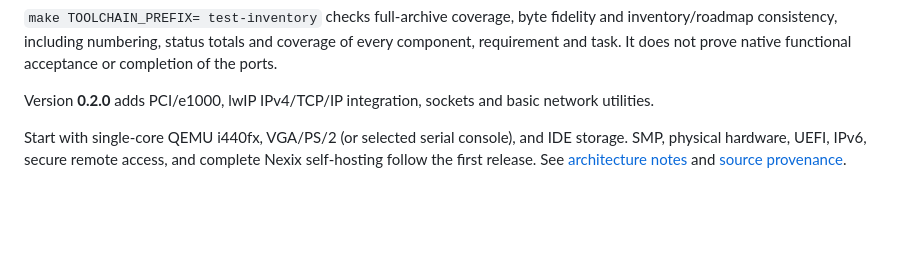
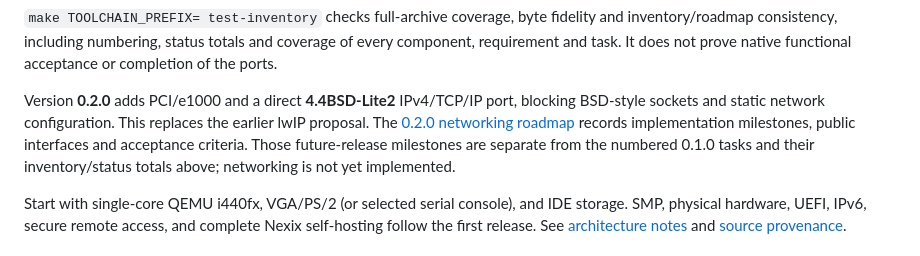
Before and after one commit to david-janousek-900/nexix, a Markdown page: docs/tasks.md, the part around the change. GitHub-like rendering; blank space fills up the shorter version.

```diff
--- a/docs/tasks.md
+++ b/docs/tasks.md
@@ -651,8 +651,12 @@ and inventory/roadmap consistency, including numbering, status totals and covera
 of every component, requirement and task. It does not prove native functional acceptance or
 completion of the ports.
 
-Version **0.2.0** adds PCI/e1000, lwIP IPv4/TCP/IP integration, sockets and
-basic network utilities.
+Version **0.2.0** adds PCI/e1000 and a direct **4.4BSD-Lite2** IPv4/TCP/IP
+port, blocking BSD-style sockets and static network configuration. This replaces
+the earlier lwIP proposal. The [0.2.0 networking roadmap](networking-roadmap.md)
+records implementation milestones, public interfaces and acceptance criteria.
+Those future-release milestones are separate from the numbered 0.1.0 tasks
+and their inventory/status totals above; networking is not yet implemented.
 
 Start with single-core QEMU i440fx, VGA/PS/2 (or selected serial console), and IDE storage. SMP,
 physical hardware, UEFI, IPv6, secure remote access, and complete Nexix self-hosting follow
```
Also changed, not shown: docs/architecture.md (+8 -4 lines), docs/networking-roadmap.md (added, +77 -0 lines).
